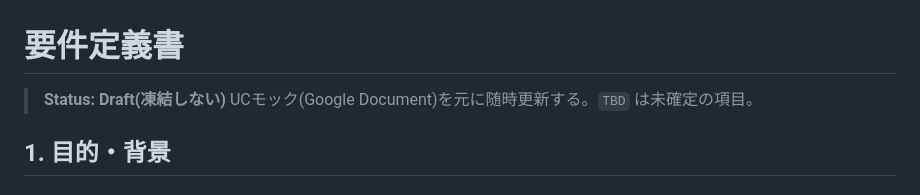
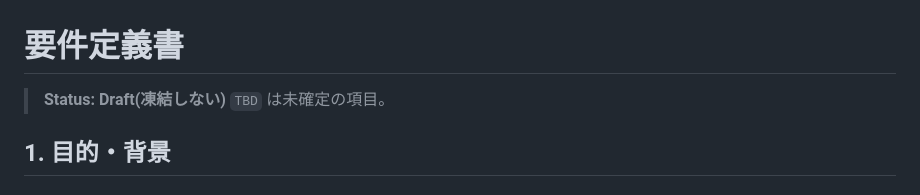
Before and after one commit to KIS18-GDS-Team7/Kinchan, a Markdown page: docs/requirements/requirements.md, the part around the change. Rendered like a GitHub page.

Commit message:
Google Drive云々の記述を削除

```diff
--- a/docs/requirements/requirements.md
+++ b/docs/requirements/requirements.md
@@ -1,7 +1,7 @@
 # 要件定義書
 
 > **Status: Draft(凍結しない)**
-> UCモック(Google Document)を元に随時更新する。`TBD` は未確定の項目。
+> `TBD` は未確定の項目。
 
 ## 1. 目的・背景
 
```
